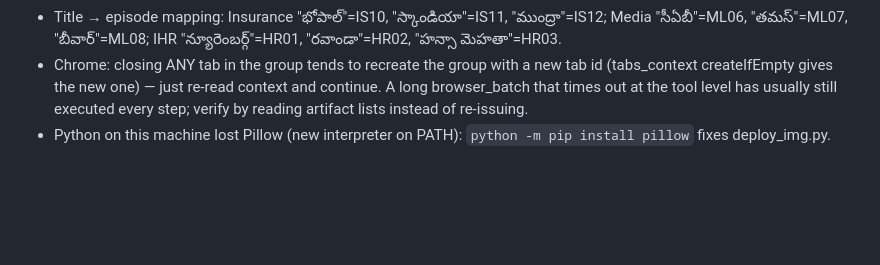
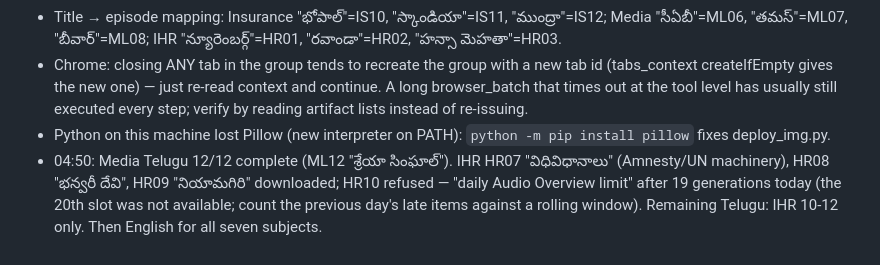
Before and after one commit to krishnareddypadala/padala-law, a Markdown page: sem5-pipeline/nights/README.md, the part around the change. Rendered like a GitHub page; blank space fills up the shorter version.

Commit message:
runbook: 04:50 state
Co-Authored-By: Claude Fable 5.1 <noreply@anthropic.com>

```diff
--- a/sem5-pipeline/nights/README.md
+++ b/sem5-pipeline/nights/README.md
@@ -174,3 +174,4 @@ URL form: https://notebook.google.com/notebook/<id>?authuser=<email>
 - Title → episode mapping: Insurance "భోపాల్"=IS10, "స్కాండియా"=IS11, "ముంద్రా"=IS12; Media "సీఏబీ"=ML06, "తమస్"=ML07, "బీవార్"=ML08; IHR "న్యూరెంబర్గ్"=HR01, "రవాండా"=HR02, "హన్సా మెహతా"=HR03.
 - Chrome: closing ANY tab in the group tends to recreate the group with a new tab id (tabs_context createIfEmpty gives the new one) — just re-read context and continue. A long browser_batch that times out at the tool level has usually still executed every step; verify by reading artifact lists instead of re-issuing.
 - Python on this machine lost Pillow (new interpreter on PATH): `python -m pip install pillow` fixes deploy_img.py.
+- 04:50: Media Telugu 12/12 complete (ML12 "శ్రేయా సింఘాల్"). IHR HR07 "విధివిధానాలు" (Amnesty/UN machinery), HR08 "భన్వరీ దేవి", HR09 "నియామగిరి" downloaded; HR10 refused — "daily Audio Overview limit" after 19 generations today (the 20th slot was not available; count the previous day's late items against a rolling window). Remaining Telugu: IHR 10-12 only. Then English for all seven subjects.
```
